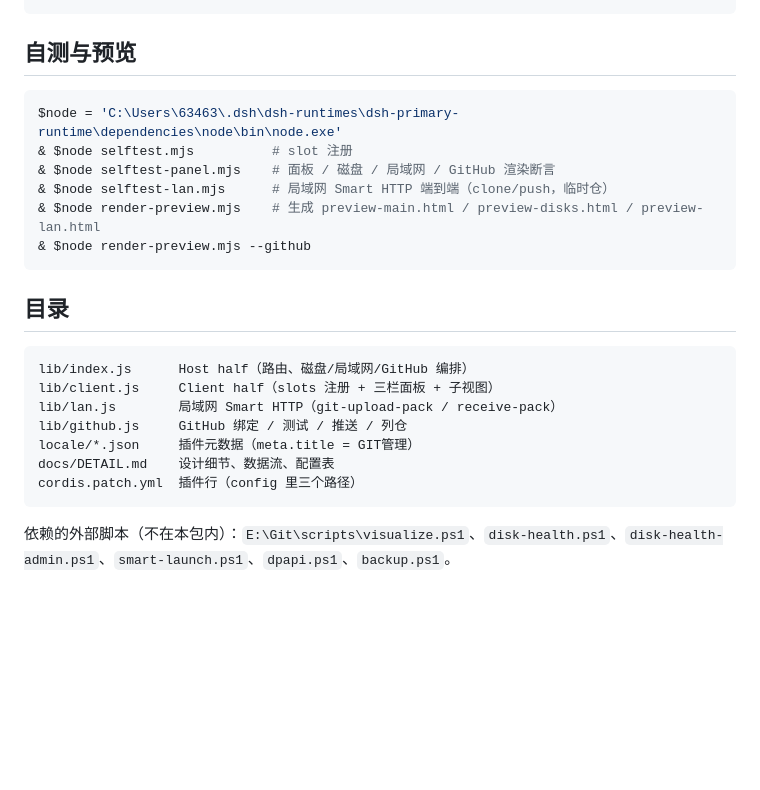
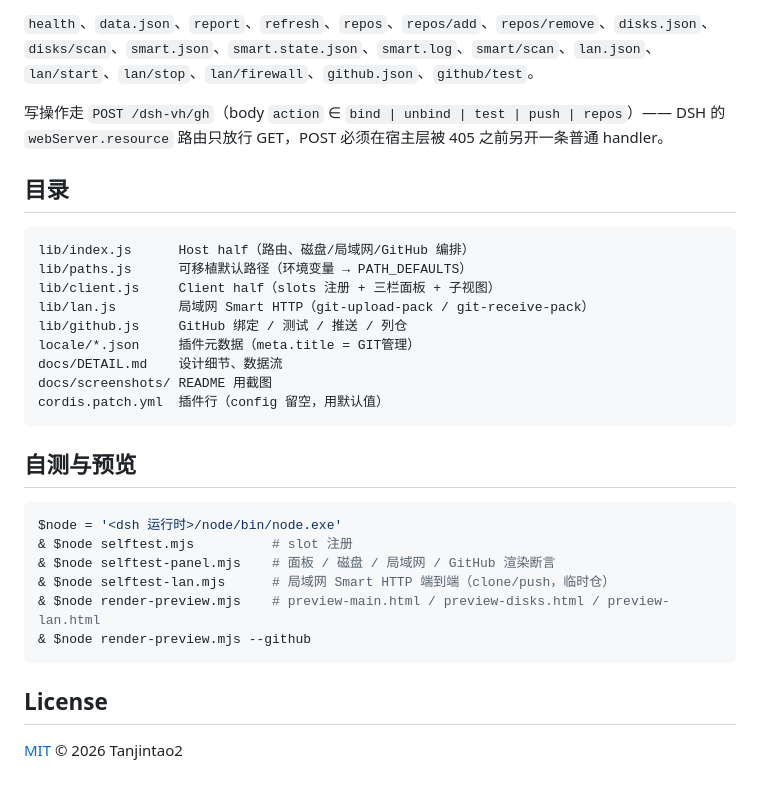
Before and after one commit to Tanjintao2/dsh-version-history, a Markdown page: README.md, the part around one of its changes. Rendered like a GitHub page; blank space fills up the shorter version.

````diff
--- a/README.md
+++ b/README.md
@@ -18,26 +82,32 @@ DSH 侧边栏插件：把本机几个 git 仓的**版本变化**、**磁盘健
+`health`、`data.json`、`report`、`refresh`、`repos`、`repos/add`、`repos/remove`、`disks.json`、`disks/scan`、`smart.json`、`smart.state.json`、`smart.log`、`smart/scan`、`lan.json`、`lan/start`、`lan/stop`、`lan/firewall`、`github.json`、`github/test`。
+
+写操作走 `POST /dsh-vh/gh`（body `action` ∈ `bind | unbind | test | push | repos`）—— DSH 的 `webServer.resource` 路由只放行 GET，POST 必须在宿主层被 405 之前另开一条普通 handler。
+
+## 目录
+
+```
+lib/index.js      Host half（路由、磁盘/局域网/GitHub 编排）
+lib/paths.js      可移植默认路径（环境变量 → PATH_DEFAULTS）
+lib/client.js     Client half（slots 注册 + 三栏面板 + 子视图）
+lib/lan.js        局域网 Smart HTTP（git-upload-pack / git-receive-pack）
+lib/github.js     GitHub 绑定 / 测试 / 推送 / 列仓
+locale/*.json     插件元数据（meta.title = GIT管理）
+docs/DETAIL.md    设计细节、数据流
+docs/screenshots/ README 用截图
+cordis.patch.yml  插件行（config 留空，用默认值）
 ```
 
 ## 自测与预览
 
 ```powershell
-$node = 'C:\Users\63463\.dsh\dsh-runtimes\dsh-primary-runtime\dependencies\node\bin\node.exe'
+$node = '<dsh 运行时>/node/bin/node.exe'
 & $node selftest.mjs          # slot 注册
 & $node selftest-panel.mjs    # 面板 / 磁盘 / 局域网 / GitHub 渲染断言
 & $node selftest-lan.mjs      # 局域网 Smart HTTP 端到端（clone/push，临时仓）
-& $node render-preview.mjs    # 生成 preview-main.html / preview-disks.html / preview-lan.html
+& $node render-preview.mjs    # preview-main.html / preview-disks.html / preview-lan.html
 & $node render-preview.mjs --github
 ```
 
-## 目录
+## License
 
-```
-lib/index.js      Host half（路由、磁盘/局域网/GitHub 编排）
-lib/client.js     Client half（slots 注册 + 三栏面板 + 子视图）
-lib/lan.js        局域网 Smart HTTP（git-upload-pack / receive-pack）
-lib/github.js     GitHub 绑定 / 测试 / 推送 / 列仓
-locale/*.json     插件元数据（meta.title = GIT管理）
-docs/DETAIL.md    设计细节、数据流、配置表
-cordis.patch.yml  插件行（config 里三个路径）
-```
-
-依赖的外部脚本（不在本包内）：`E:\Git\scripts\visualize.ps1`、`disk-health.ps1`、`disk-health-admin.ps1`、`smart-launch.ps1`、`dpapi.ps1`、`backup.ps1`。
+[MIT](LICENSE) © 2026 Tanjintao2
````
Also changed, not shown: other parts of README.md (+74 -10 lines), docs/DETAIL.md (+22 -18 lines), docs/screenshots/panel-github.png (added), docs/screenshots/panel-main.png (added), 7 other files.
